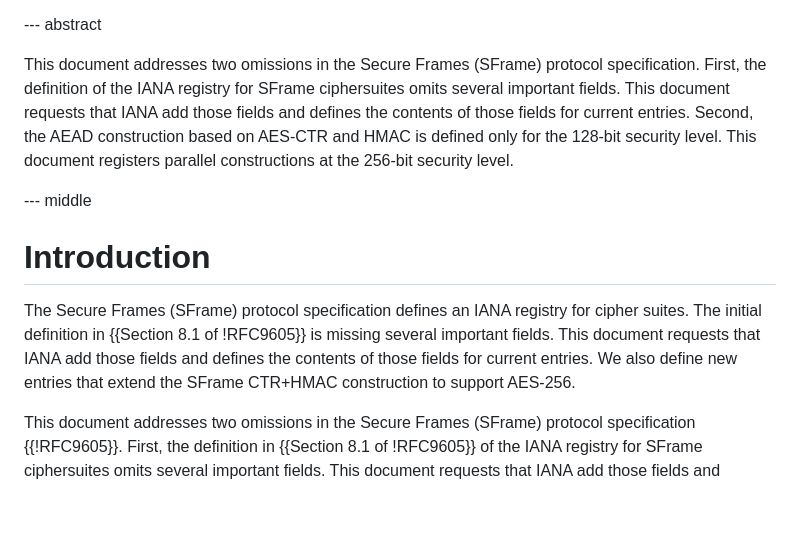
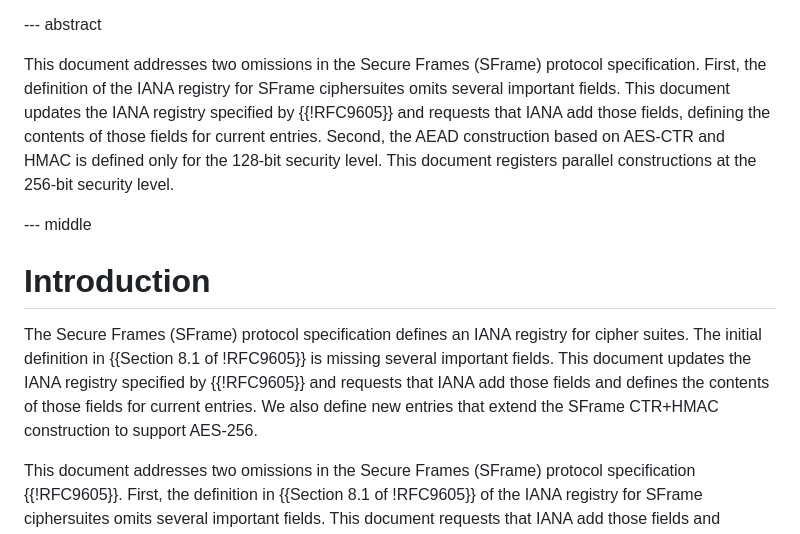
Before and after one commit to bifurcation/sframe-iana-256, a Markdown page: draft-barnes-sframe-iana-256.md, the part around the change. Rendered like a GitHub page; blank space fills up the shorter version.

Commit message:
Update intro and abstract sections to indicate we are updating the registry for 9605

```diff
--- a/draft-barnes-sframe-iana-256.md
+++ b/draft-barnes-sframe-iana-256.md
@@ -50,8 +50,9 @@ informative:
 
 This document addresses two omissions in the Secure Frames (SFrame) protocol
 specification.  First, the definition of the IANA registry for SFrame
-ciphersuites omits several important fields.  This document requests that IANA
-add those fields and defines the contents of those fields for current entries.
+ciphersuites omits several important fields.  This document updates the IANA
+registry specified by {{!RFC9605}} and requests that IANA add those fields,
+defining the contents of those fields for current entries.
 Second, the AEAD construction based on AES-CTR and HMAC is defined only for
 the 128-bit security level.  This document registers parallel constructions
 at the 256-bit security level.
@@ -62,9 +63,10 @@ at the 256-bit security level.
 
 The Secure Frames (SFrame) protocol specification defines an IANA registry for
 cipher suites.  The initial definition in {{Section 8.1 of !RFC9605}} is missing
-several important fields.  This document requests that IANA add those fields and
-defines the contents of those fields for current entries.  We also define new
-entries that extend the SFrame CTR+HMAC construction to support AES-256.
+several important fields.  This document updates the IANA registry specified by
+{{!RFC9605}} and requests that IANA add those fields and defines the contents of
+those fields for current entries.  We also define new entries that extend the
+SFrame CTR+HMAC construction to support AES-256.
 
 This document addresses two omissions in the Secure Frames (SFrame) protocol
 specification {{!RFC9605}}.  First, the definition in {{Section 8.1 of
```
